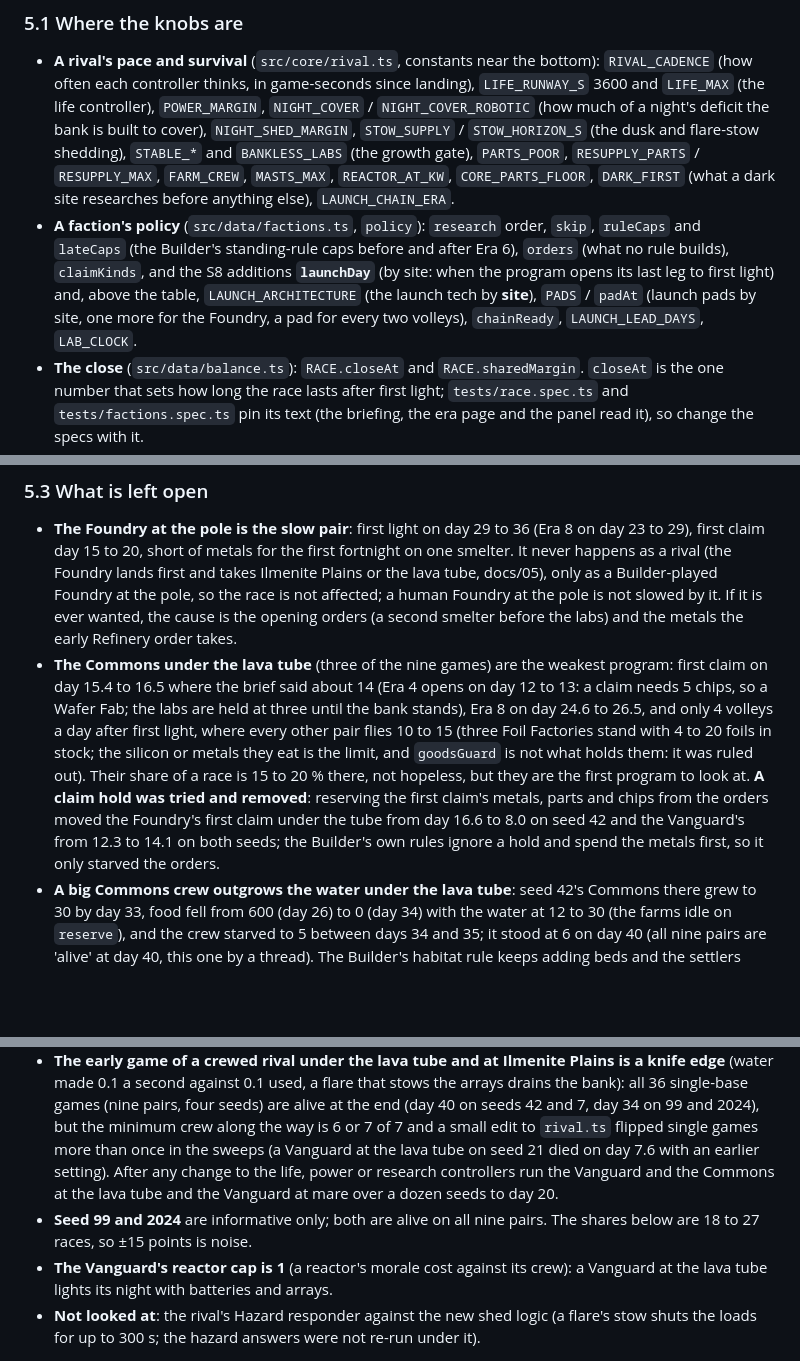
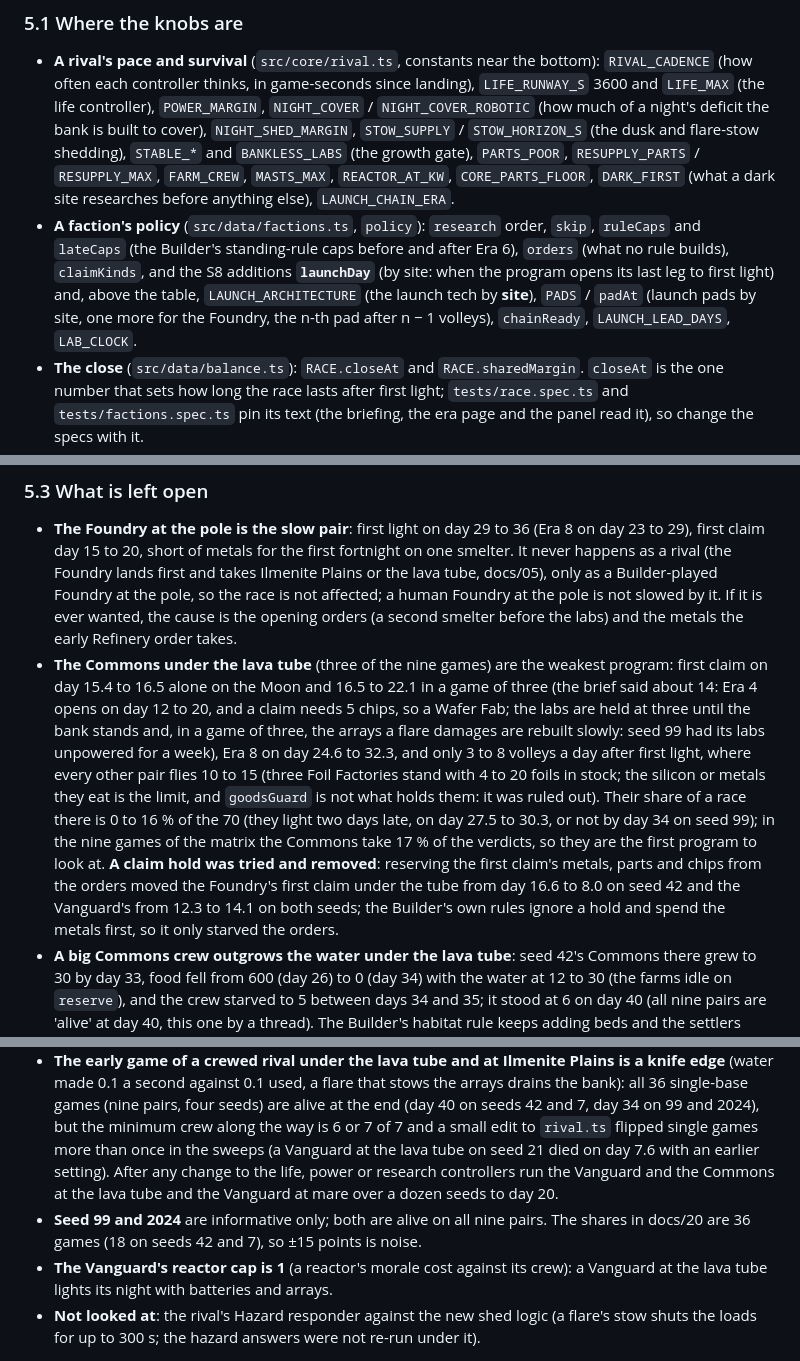
Before and after one commit to YourLifewithAI/Moonshots-Base-Builder, a Markdown page: docs/18-follow-ups.md, 3 parts joined by grey strips. GitHub-like rendering; blank space fills up the shorter version.

```diff
--- a/docs/18-follow-ups.md
+++ b/docs/18-follow-ups.md
@@ -109,7 +109,7 @@ What the balance stream (S8) left, where its knobs are, and how it measured. The
 ### 5.1 Where the knobs are
 
 - **A rival's pace and survival** (`src/core/rival.ts`, constants near the bottom): `RIVAL_CADENCE` (how often each controller thinks, in game-seconds since landing), `LIFE_RUNWAY_S` 3600 and `LIFE_MAX` (the life controller), `POWER_MARGIN`, `NIGHT_COVER` / `NIGHT_COVER_ROBOTIC` (how much of a night's deficit the bank is built to cover), `NIGHT_SHED_MARGIN`, `STOW_SUPPLY` / `STOW_HORIZON_S` (the dusk and flare-stow shedding), `STABLE_*` and `BANKLESS_LABS` (the growth gate), `PARTS_POOR`, `RESUPPLY_PARTS` / `RESUPPLY_MAX`, `FARM_CREW`, `MASTS_MAX`, `REACTOR_AT_KW`, `CORE_PARTS_FLOOR`, `DARK_FIRST` (what a dark site researches before anything else), `LAUNCH_CHAIN_ERA`.
-- **A faction's policy** (`src/data/factions.ts`, `policy`): `research` order, `skip`, `ruleCaps` and `lateCaps` (the Builder's standing-rule caps before and after Era 6), `orders` (what no rule builds), `claimKinds`, and the S8 additions **`launchDay`** (by site: when the program opens its last leg to first light) and, above the table, `LAUNCH_ARCHITECTURE` (the launch tech by **site**), `PADS` / `padAt` (launch pads by site, one more for the Foundry, a pad for every two volleys), `chainReady`, `LAUNCH_LEAD_DAYS`, `LAB_CLOCK`.
+- **A faction's policy** (`src/data/factions.ts`, `policy`): `research` order, `skip`, `ruleCaps` and `lateCaps` (the Builder's standing-rule caps before and after Era 6), `orders` (what no rule builds), `claimKinds`, and the S8 additions **`launchDay`** (by site: when the program opens its last leg to first light) and, above the table, `LAUNCH_ARCHITECTURE` (the launch tech by **site**), `PADS` / `padAt` (launch pads by site, one more for the Foundry, the n-th pad after n − 1 volleys), `chainReady`, `LAUNCH_LEAD_DAYS`, `LAB_CLOCK`.
 - **The close** (`src/data/balance.ts`): `RACE.closeAt` and `RACE.sharedMargin`. `closeAt` is the one number that sets how long the race lasts after first light; `tests/race.spec.ts` and `tests/factions.spec.ts` pin its text (the briefing, the era page and the panel read it), so change the specs with it.
 - **Traits** are tech effects on the three landing techs (`src/data/techs.ts`, `landingFoundry` / `landingVanguard` / `landingCommons`); S8 changed none. The pace of a rival turned out to depend on its policy and its site far more than on them (docs/20 S8).
 
@@ -120,11 +120,11 @@ A Node harness bundled with esbuild from the real sources: one `Moon`, the three
 ### 5.3 What is left open
 
 - **The Foundry at the pole is the slow pair**: first light on day 29 to 36 (Era 8 on day 23 to 29), first claim day 15 to 20, short of metals for the first fortnight on one smelter. It never happens as a rival (the Foundry lands first and takes Ilmenite Plains or the lava tube, docs/05), only as a Builder-played Foundry at the pole, so the race is not affected; a human Foundry at the pole is not slowed by it. If it is ever wanted, the cause is the opening orders (a second smelter before the labs) and the metals the early Refinery order takes.
-- **The Commons under the lava tube** (three of the nine games) are the weakest program: first claim on day 15.4 to 16.5 where the brief said about 14 (Era 4 opens on day 12 to 13: a claim needs 5 chips, so a Wafer Fab; the labs are held at three until the bank stands), Era 8 on day 24.6 to 26.5, and only 4 volleys a day after first light, where every other pair flies 10 to 15 (three Foil Factories stand with 4 to 20 foils in stock; the silicon or metals they eat is the limit, and `goodsGuard` is not what holds them: it was ruled out). Their share of a race is 15 to 20 % there, not hopeless, but they are the first program to look at. **A claim hold was tried and removed**: reserving the first claim's metals, parts and chips from the orders moved the Foundry's first claim under the tube from day 16.6 to 8.0 on seed 42 and the Vanguard's from 12.3 to 14.1 on both seeds; the Builder's own rules ignore a hold and spend the metals first, so it only starved the orders.
+- **The Commons under the lava tube** (three of the nine games) are the weakest program: first claim on day 15.4 to 16.5 alone on the Moon and 16.5 to 22.1 in a game of three (the brief said about 14: Era 4 opens on day 12 to 20, and a claim needs 5 chips, so a Wafer Fab; the labs are held at three until the bank stands and, in a game of three, the arrays a flare damages are rebuilt slowly: seed 99 had its labs unpowered for a week), Era 8 on day 24.6 to 32.3, and only 3 to 8 volleys a day after first light, where every other pair flies 10 to 15 (three Foil Factories stand with 4 to 20 foils in stock; the silicon or metals they eat is the limit, and `goodsGuard` is not what holds them: it was ruled out). Their share of a race there is 0 to 16 % of the 70 (they light two days late, on day 27.5 to 30.3, or not by day 34 on seed 99); in the nine games of the matrix the Commons take 17 % of the verdicts, so they are the first program to look at. **A claim hold was tried and removed**: reserving the first claim's metals, parts and chips from the orders moved the Foundry's first claim under the tube from day 16.6 to 8.0 on seed 42 and the Vanguard's from 12.3 to 14.1 on both seeds; the Builder's own rules ignore a hold and spend the metals first, so it only starved the orders.
 - **A big Commons crew outgrows the water under the lava tube**: seed 42's Commons there grew to 30 by day 33, food fell from 600 (day 26) to 0 (day 34) with the water at 12 to 30 (the farms idle on `reserve`), and the crew starved to 5 between days 34 and 35; it stood at 6 on day 40 (all nine pairs are 'alive' at day 40, this one by a thread). The Builder's habitat rule keeps adding beds and the settlers keep coming (growth ×1.25); `foodCap` caps farms by crew, not crew by water. The rival-side fix is a beds cap tied to the water and food a base makes (`ruleCaps.habitat`, or a check in `life()`); not tried.
 - **`launchDay` is measured, not derived** (`src/data/factions.ts`, docs/20 S8): each number is the day a program opens its chain plus one (`LAUNCH_LEAD_DAYS`), chosen from the measured time from Swarm Protocol to first volley of that pair (0.5 to 2.4 days). A change to a research list, a build speed, `PADS` or a power rule moves those times by a day or more: re-measure the nine pairs (docs/18 §5.2) before changing the policy, and re-pin nothing: the specs read only that every number is inside days 14 to 30.
 - **The early game of a crewed rival under the lava tube and at Ilmenite Plains is a knife edge** (water made 0.1 a second against 0.1 used, a flare that stows the arrays drains the bank): all 36 single-base games (nine pairs, four seeds) are alive at the end (day 40 on seeds 42 and 7, day 34 on 99 and 2024), but the minimum crew along the way is 6 or 7 of 7 and a small edit to `rival.ts` flipped single games more than once in the sweeps (a Vanguard at the lava tube on seed 21 died on day 7.6 with an earlier setting). After any change to the life, power or research controllers run the Vanguard and the Commons at the lava tube and the Vanguard at mare over a dozen seeds to day 20.
-- **Seed 99 and 2024** are informative only; both are alive on all nine pairs. The shares below are 18 to 27 races, so ±15 points is noise.
+- **Seed 99 and 2024** are informative only; both are alive on all nine pairs. The shares in docs/20 are 36 games (18 on seeds 42 and 7), so ±15 points is noise.
 - **The Vanguard's reactor cap is 1** (a reactor's morale cost against its crew): a Vanguard at the lava tube lights its night with batteries and arrays.
 - **Not looked at**: the rival's Hazard responder against the new shed logic (a flare's stow shuts the loads for up to 300 s; the hazard answers were not re-run under it).
 
```
Also changed, not shown: docs/20-factions-and-the-race.md (+15 -14 lines).
